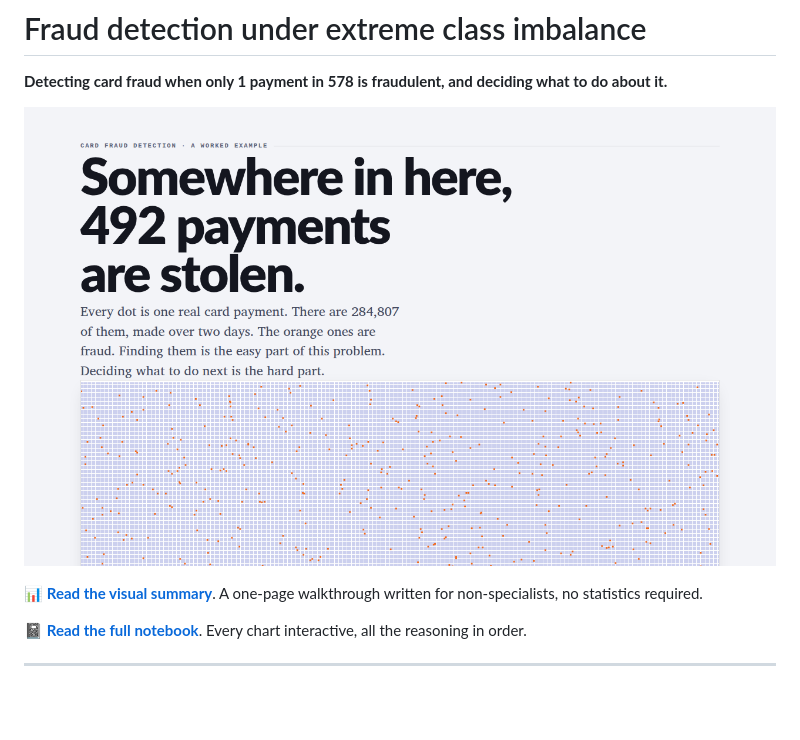
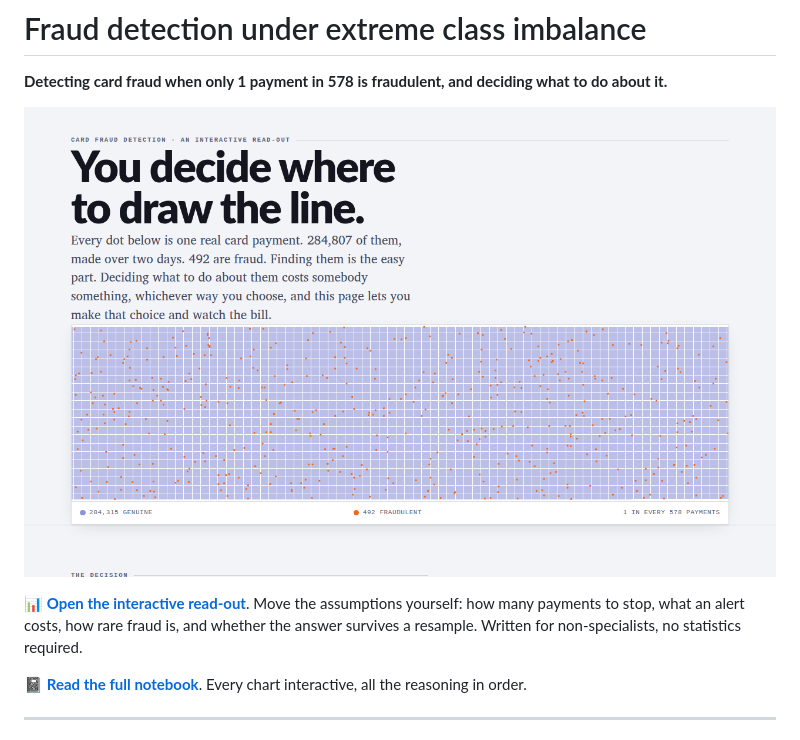
Before and after one commit to DjamelZair/FraudImbalanceExampleRaboApplication, a Markdown page: README.md, the part around one of its changes. Rendered like a GitHub page; pictures changed too: figures/poster-preview.png; blank space fills up the shorter version.

```diff
--- a/README.md
+++ b/README.md
@@ -6,5 +6,5 @@
 
-📊 **[Read the visual summary](https://djamelzair.github.io/FraudImbalanceExampleRaboApplication/)**. A one-page walkthrough written for non-specialists, no statistics required.
+📊 **[Open the interactive read-out](https://djamelzair.github.io/FraudImbalanceExampleRaboApplication/)**. Move the assumptions yourself: how many payments to stop, what an alert costs, how rare fraud is, and whether the answer survives a resample. Written for non-specialists, no statistics required.
 
 📓 **[Read the full notebook](https://djamelzair.github.io/FraudImbalanceExampleRaboApplication/notebook.html)**. Every chart interactive, all the reasoning in order.
 
```
Also changed, not shown: other parts of README.md (+1 -1 lines), 2 other files.
